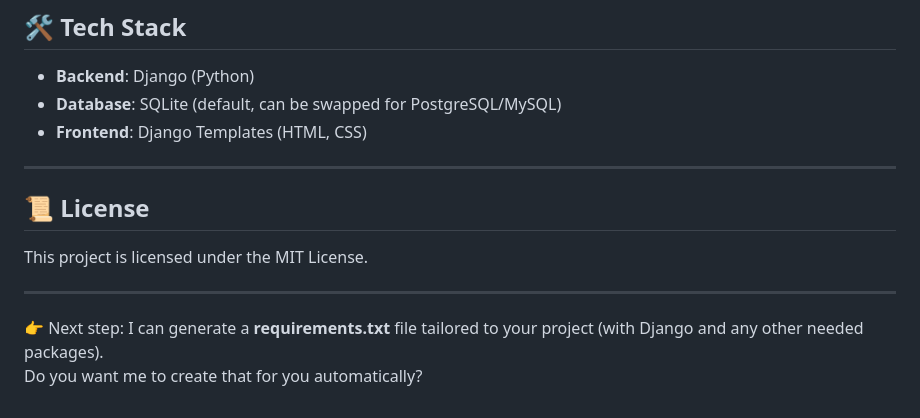
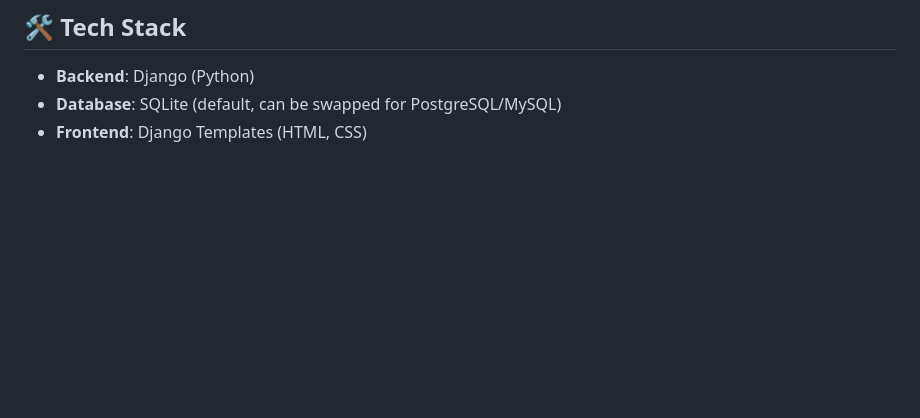
Before and after one commit to AniketChile/CustTweet, a Markdown page: README.md, the part around the change. GitHub-like rendering; blank space fills up the shorter version.

```diff
--- a/README.md
+++ b/README.md
@@ -107,13 +107,3 @@ Visit **http://127.0.0.1:8000/** 🎉
 - **Backend**: Django (Python)
 - **Database**: SQLite (default, can be swapped for PostgreSQL/MySQL)
 - **Frontend**: Django Templates (HTML, CSS)
-
----
-
-## 📜 License
-This project is licensed under the MIT License.
-
----
-
-👉 Next step: I can generate a **requirements.txt** file tailored to your project (with Django and any other needed packages).
-Do you want me to create that for you automatically?
```
